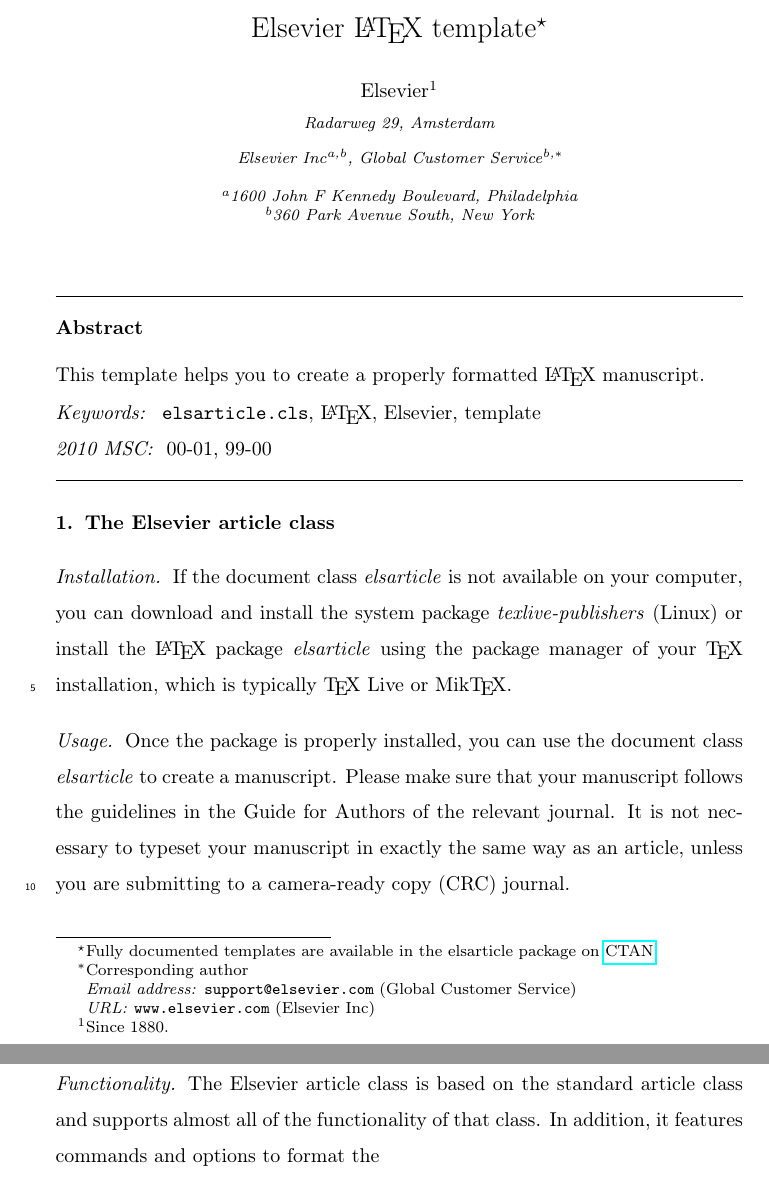
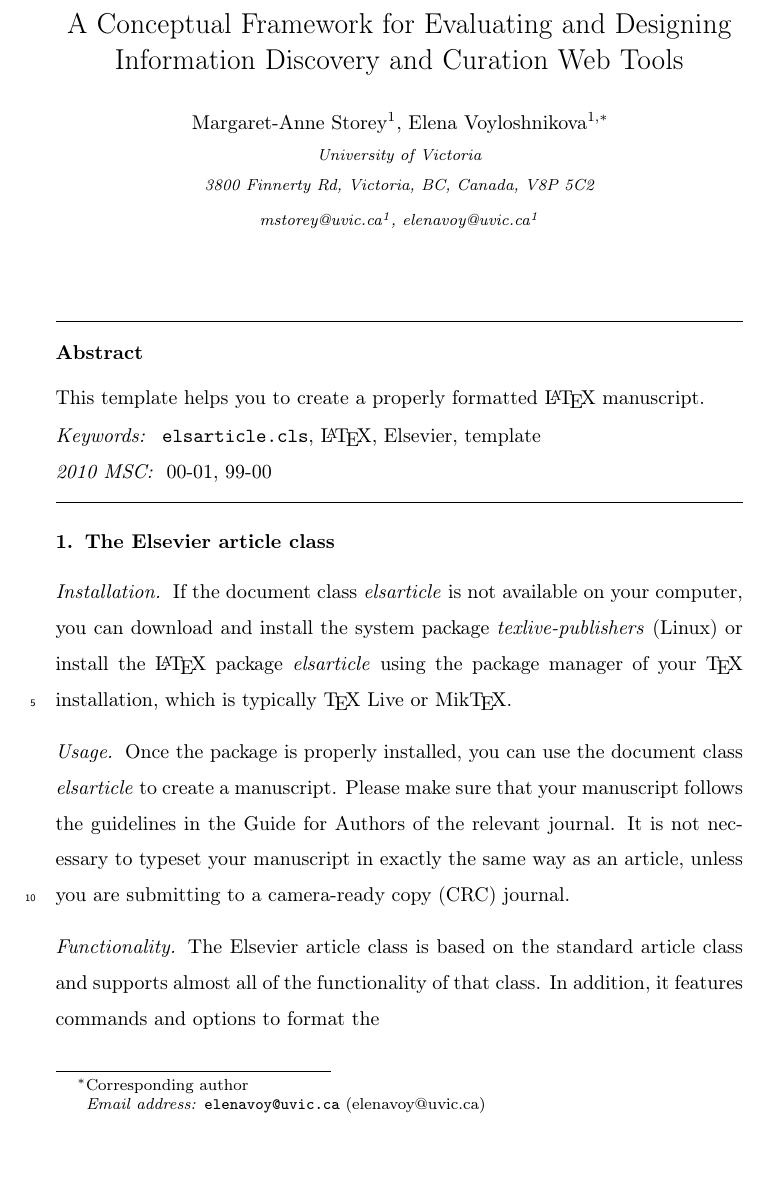
Before and after one commit to elenavoy/IJHCS_Paper, a LaTeX paper (elsarticle-template.tex): two parts of pages 1 and 2 of 3 before the commit and part of page 1 of 3 after it, the two joined at a grey line, cut at the place of the change. Compiled offline with pdfLaTeX.

Commit message:
Title and authors

```diff
--- a/elsarticle-template.tex
+++ b/elsarticle-template.tex
@@ -41,24 +41,24 @@
 
 \begin{frontmatter}
 
-\title{Elsevier \LaTeX\ template\tnoteref{mytitlenote}}
-\tnotetext[mytitlenote]{Fully documented templates are available in the elsarticle package on \href{http://www.ctan.org/tex-archive/macros/latex/contrib/elsarticle}{CTAN}.}
+\title{A Conceptual Framework for Evaluating and Designing Information Discovery and Curation Web Tools}
+
 
 %% Group authors per affiliation:
-\author{Elsevier\fnref{myfootnote}}
-\address{Radarweg 29, Amsterdam}
-\fntext[myfootnote]{Since 1880.}
+
+\author[peggyemail]{Margaret-Anne Storey}
+\author[elenaemail]{Elena Voyloshnikova\corref{mycorrespondingauthor}}
+\address{University of Victoria}
+\address{3800 Finnerty Rd, Victoria, BC, Canada, V8P 5C2}
+
+\author[peggyemail]{mstorey@uvic.ca}
+\author[elenaemail]{elenavoy@uvic.ca}
 
 %% or include affiliations in footnotes:
-\author[mymainaddress,mysecondaryaddress]{Elsevier Inc}
-\ead[url]{www.elsevier.com}
+\cortext[mycorrespondingauthor]{Corresponding author}
+\ead{elenavoy@uvic.ca}
 
-\author[mysecondaryaddress]{Global Customer Service\corref{mycorrespondingauthor}}
-\cortext[mycorrespondingauthor]{Corresponding author}
-\ead{support@elsevier.com}
 
-\address[mymainaddress]{1600 John F Kennedy Boulevard, Philadelphia}
-\address[mysecondaryaddress]{360 Park Avenue South, New York}
 
 \begin{abstract}
 This template helps you to create a properly formatted \LaTeX\ manuscript.
```
Also changed, not shown: elsarticle-template.pdf, 3 other files.
